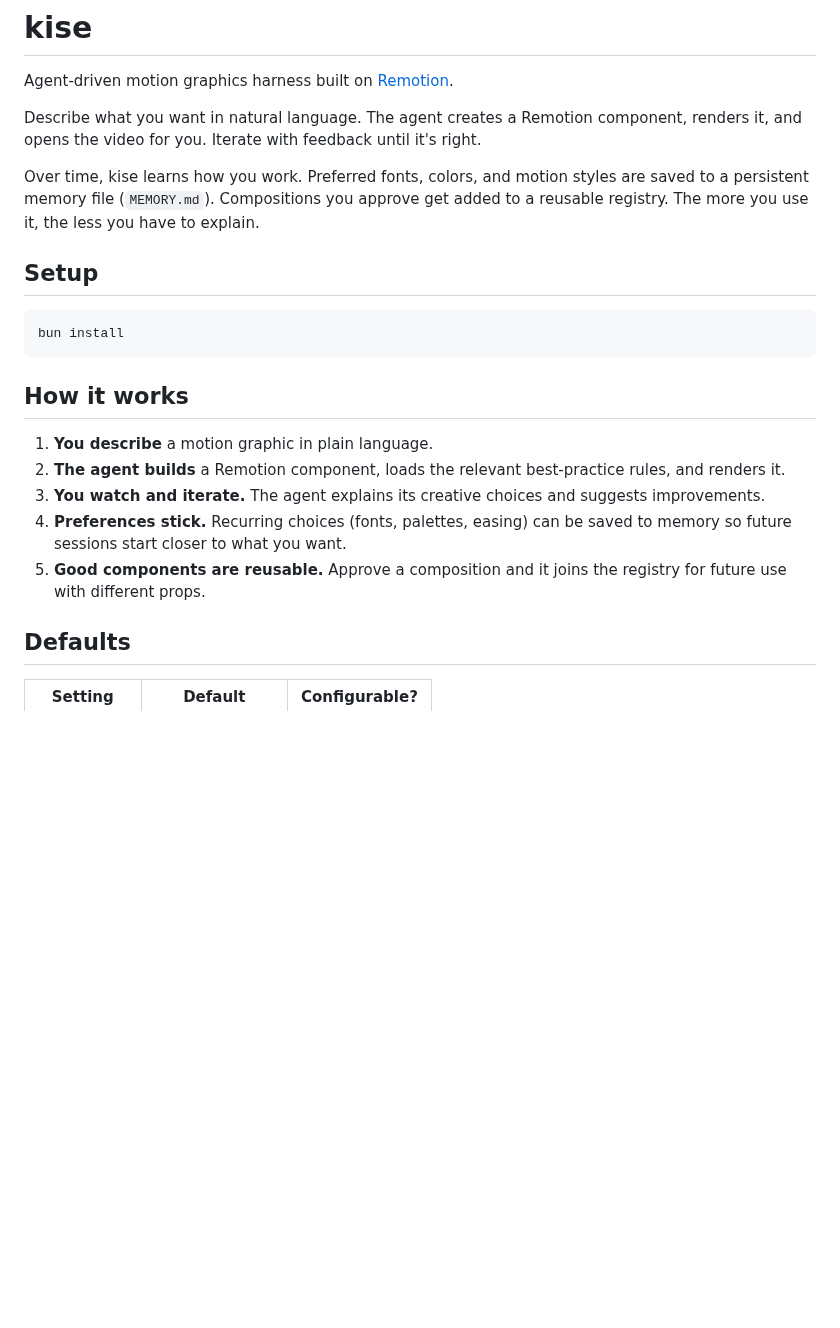
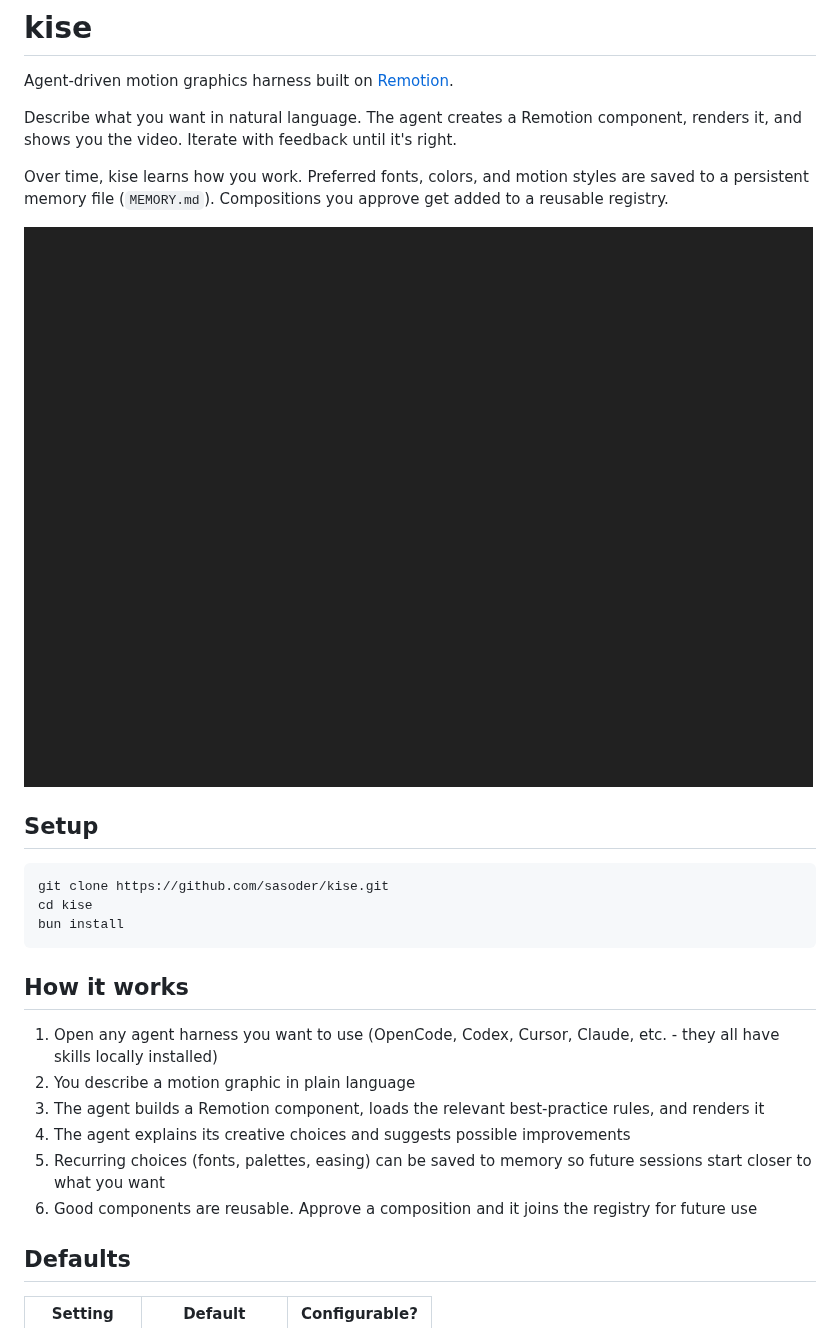
Before and after one commit to sasoder/kise, a Markdown page: README.md, the part around the change. GitHub-like rendering; pictures changed too: kise.gif (added); blank space fills up the shorter version.

````diff
--- a/README.md
+++ b/README.md
@@ -2,23 +2,28 @@
 
 Agent-driven motion graphics harness built on [Remotion](https://remotion.dev).
 
-Describe what you want in natural language. The agent creates a Remotion component, renders it, and opens the video for you. Iterate with feedback until it's right.
+Describe what you want in natural language. The agent creates a Remotion component, renders it, and shows you the video. Iterate with feedback until it's right.
 
-Over time, kise learns how you work. Preferred fonts, colors, and motion styles are saved to a persistent memory file (`MEMORY.md`). Compositions you approve get added to a reusable registry. The more you use it, the less you have to explain.
+Over time, kise learns how you work. Preferred fonts, colors, and motion styles are saved to a persistent memory file (`MEMORY.md`). Compositions you approve get added to a reusable registry.
+
+![kise.gif](./kise.gif)
 
 ## Setup
 
 ```bash
+git clone https://github.com/sasoder/kise.git
+cd kise
 bun install
 ```
 
 ## How it works
 
-1. **You describe** a motion graphic in plain language.
-2. **The agent builds** a Remotion component, loads the relevant best-practice rules, and renders it.
-3. **You watch and iterate.** The agent explains its creative choices and suggests improvements.
-4. **Preferences stick.** Recurring choices (fonts, palettes, easing) can be saved to memory so future sessions start closer to what you want.
-5. **Good components are reusable.** Approve a composition and it joins the registry for future use with different props.
+1. Open any agent harness you want to use (OpenCode, Codex, Cursor, Claude, etc. - they all have skills locally installed)
+2. You describe a motion graphic in plain language
+3. The agent builds a Remotion component, loads the relevant best-practice rules, and renders it
+4. The agent explains its creative choices and suggests possible improvements
+5. Recurring choices (fonts, palettes, easing) can be saved to memory so future sessions start closer to what you want
+6. Good components are reusable. Approve a composition and it joins the registry for future use
 
 ## Defaults
 
````
